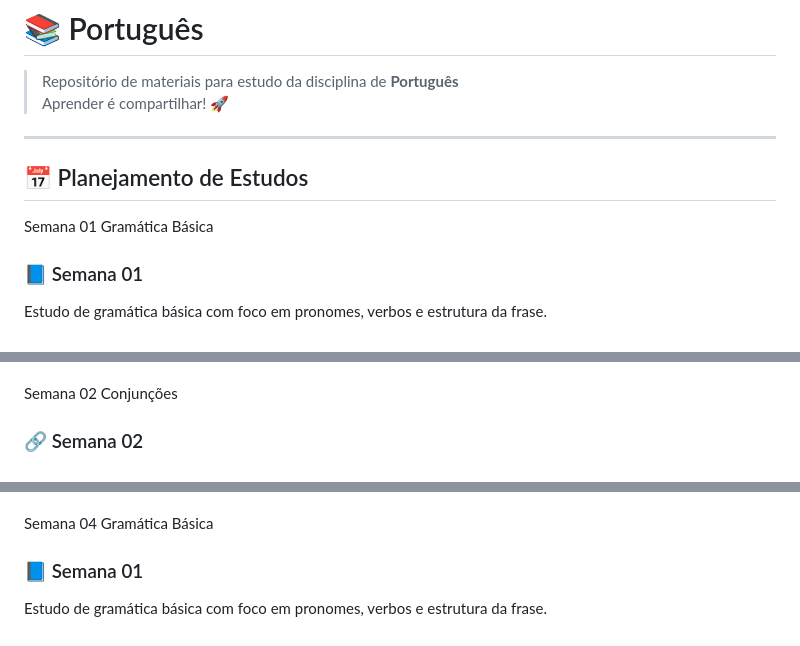
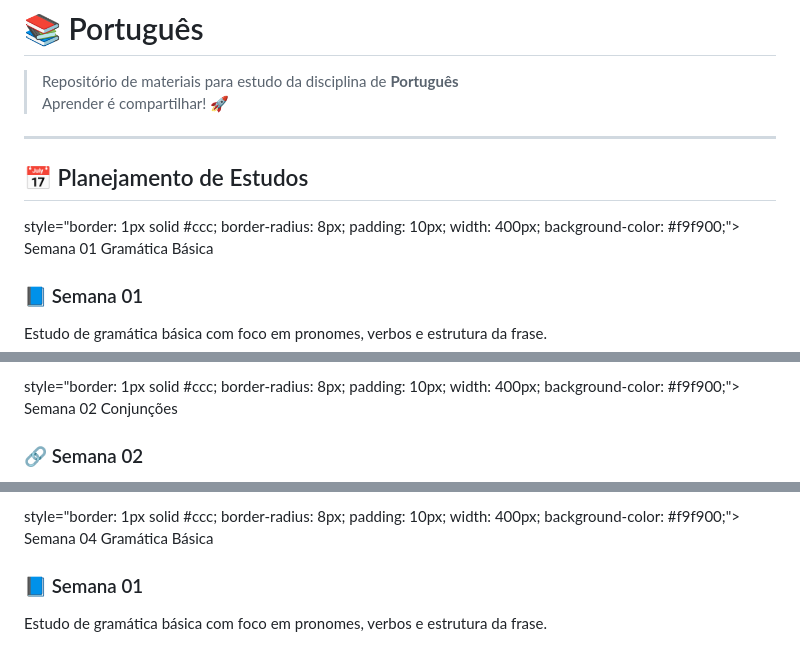
Before and after one commit to dyuliano14/Alego-main, a Markdown page: portugues.md, 3 parts joined by grey strips. Rendered like a GitHub page.

Commit message:
Update portugues.md
mais ajustes

```diff
--- a/portugues.md
+++ b/portugues.md
@@ -8,11 +8,11 @@
 
 <div style="display: flex; flex-wrap: wrap; gap: 12px; margin-top: 20px;">
 
+  <div> style="border: 1px solid #ccc; border-radius: 8px; padding: 10px; width: 400px; background-color: #f9f900;">
   <button style="padding: 10px 20px; background-color: #ff9800; color: white; border: none; border-radius: 5px;">
     Semana 01
     Gramática Básica
   </button>
-
   <div style="border: 1px solid #ccc; border-radius: 8px; padding: 16px; width: 300px; background-color: #f9f9f9;">
     <h3 style="margin-top: 0;">📘 Semana 01</h3>
     <p>Estudo de gramática básica com foco em pronomes, verbos e estrutura da frase.</p>
@@ -20,4 +21,5 @@
 
+  <div> style="border: 1px solid #ccc; border-radius: 8px; padding: 10px; width: 400px; background-color: #f9f900;">
   <button style="padding: 10px 20px; background-color: #673ab7; color: white; border: none; border-radius: 5px;">
     Semana 02
     Conjunções
@@ -38,10 +43,10 @@
 
- <button style="padding: 10px 20px; background-color: #ff9800; color: white; border: none; border-radius: 5px;">
+  <div> style="border: 1px solid #ccc; border-radius: 8px; padding: 10px; width: 400px; background-color: #f9f900;">
+  <button style="padding: 10px 20px; background-color: #ff9800; color: white; border: none; border-radius: 5px;">
     Semana 04
     Gramática Básica
-  </button>
-
-   <div style="border: 1px solid #ccc; border-radius: 8px; padding: 16px; width: 300px; background-color: #f9f9f9;">
+   </button>
+     <div style="border: 1px solid #ccc; border-radius: 8px; padding: 16px; width: 300px; background-color: #f9f9f9;">
     <h3 style="margin-top: 0;">📘 Semana 01</h3>
     <p>Estudo de gramática básica com foco em pronomes, verbos e estrutura da frase.</p>
   </div>
```
Also changed, not shown: other parts of portugues.md (+9 -0 lines).
